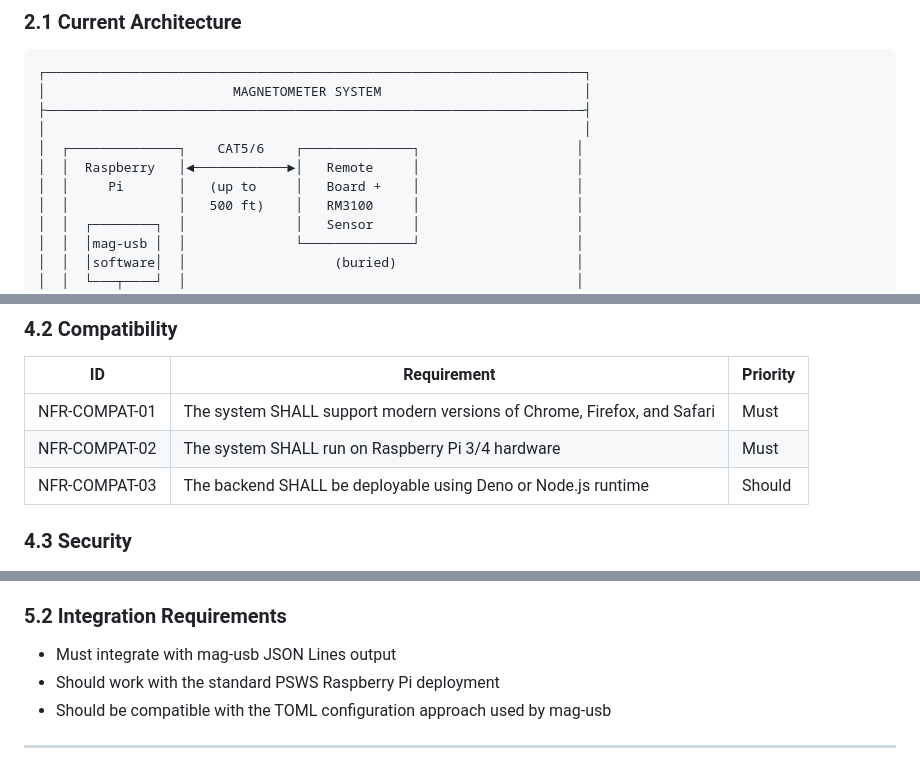
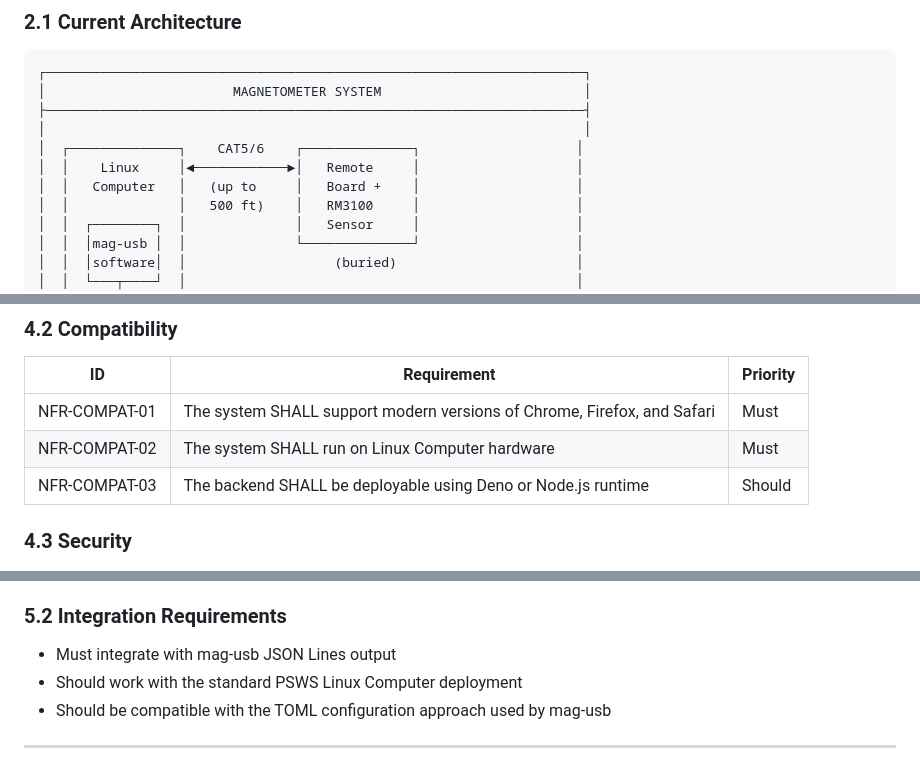
Before and after one commit to HamSCI/gmag_webui, a Markdown page: docs/REQUIREMENTS.md, 3 parts joined by grey strips. Rendered like a GitHub page.

Commit message:
Change Raspberry Pi to Linux Computer

```diff
--- a/docs/REQUIREMENTS.md
+++ b/docs/REQUIREMENTS.md
@@ -41,8 +41,8 @@ This requirements document covers the web-based dashboard component only. It doe
 ├─────────────────────────────────────────────────────────────────────┤
 │                                                                     │
 │  ┌──────────────┐    CAT5/6    ┌──────────────┐                    │
-│  │  Raspberry   │◄────────────►│   Remote     │                    │
-│  │     Pi       │   (up to     │   Board +    │                    │
+│  │    Linux     │◄────────────►│   Remote     │                    │
+│  │   Computer   │   (up to     │   Board +    │                    │
 │  │              │   500 ft)    │   RM3100     │                    │
 │  │  ┌────────┐  │              │   Sensor     │                    │
 │  │  │mag-usb │  │              └──────────────┘                    │
@@ -180,7 +180,7 @@ The mag-usb software outputs JSON Lines (JSONL) with the following structure:
 | ID | Requirement | Priority |
 |----|-------------|----------|
 | NFR-COMPAT-01 | The system SHALL support modern versions of Chrome, Firefox, and Safari | Must |
-| NFR-COMPAT-02 | The system SHALL run on Raspberry Pi 3/4 hardware | Must |
+| NFR-COMPAT-02 | The system SHALL run on Linux Computer hardware | Must |
 | NFR-COMPAT-03 | The backend SHALL be deployable using Deno or Node.js runtime | Should |
 
 ### 4.3 Security
@@ -229,7 +229,7 @@ The student developer may choose to:
 ### 5.2 Integration Requirements
 
 - Must integrate with mag-usb JSON Lines output
-- Should work with the standard PSWS Raspberry Pi deployment
+- Should work with the standard PSWS Linux Computer deployment
 - Should be compatible with the TOML configuration approach used by mag-usb
 
 ---
```
Also changed, not shown: other parts of docs/REQUIREMENTS.md (+1 -1 lines).
